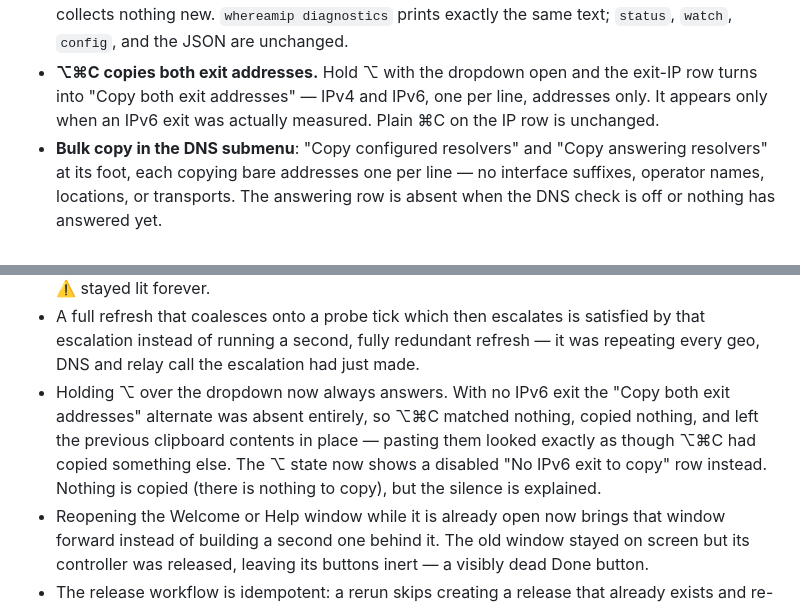
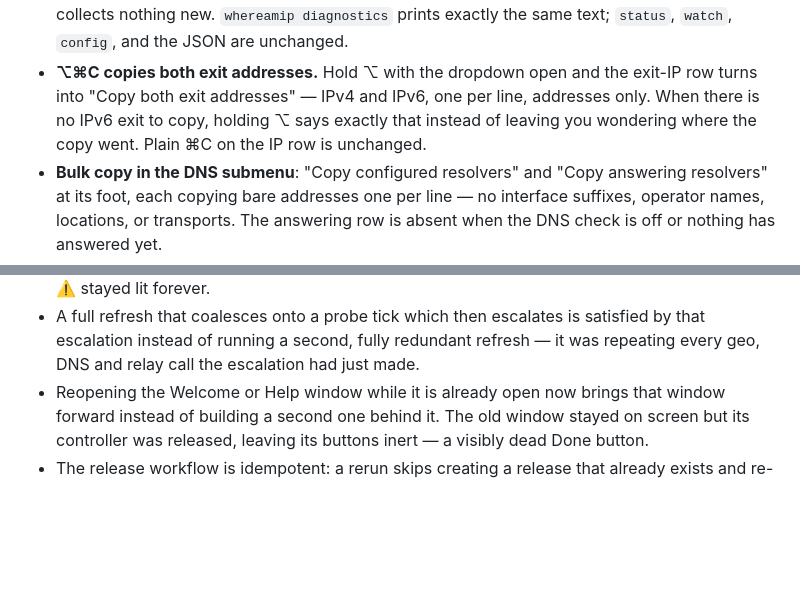
Before and after one commit to frinsen/whereamip, a Markdown page: CHANGELOG.md, 2 parts joined by grey strips. Rendered like a GitHub page; blank space fills up the shorter version.

Commit message:
docs: fold the no-IPv6 alternate-row behaviour into the ⌥⌘C entry, user-view wording
The fix shipped inside the same release as the feature — no user ever saw the
silent-failure version, so it is part of the feature's description, not a Fixed
entry.

Co-Authored-By: Claude Fable 5 <noreply@anthropic.com>
Claude-Session: https://claude.ai/code/session_01PUWVucaKwAEi4xPzrTuJvY

```diff
--- a/CHANGELOG.md
+++ b/CHANGELOG.md
@@ -49,8 +49,9 @@ install-ready notes per version.
   same text; `status`, `watch`, `config`, and the JSON are unchanged.
 - **⌥⌘C copies both exit addresses.** Hold ⌥ with the dropdown open and the
   exit-IP row turns into "Copy both exit addresses" — IPv4 and IPv6, one per
-  line, addresses only. It appears only when an IPv6 exit was actually
-  measured. Plain ⌘C on the IP row is unchanged.
+  line, addresses only. When there is no IPv6 exit to copy, holding ⌥ says
+  exactly that instead of leaving you wondering where the copy went. Plain ⌘C
+  on the IP row is unchanged.
 - **Bulk copy in the DNS submenu**: "Copy configured resolvers" and "Copy
   answering resolvers" at its foot, each copying bare addresses one per line —
   no interface suffixes, operator names, locations, or transports. The
@@ -127,12 +128,6 @@ install-ready notes per version.
 - A full refresh that coalesces onto a probe tick which then escalates is satisfied by
   that escalation instead of running a second, fully redundant refresh — it was
   repeating every geo, DNS and relay call the escalation had just made.
-- Holding ⌥ over the dropdown now always answers. With no IPv6 exit the "Copy both
-  exit addresses" alternate was absent entirely, so ⌥⌘C matched nothing, copied
-  nothing, and left the previous clipboard contents in place — pasting them looked
-  exactly as though ⌥⌘C had copied something else. The ⌥ state now shows a disabled
-  "No IPv6 exit to copy" row instead. Nothing is copied (there is nothing to copy),
-  but the silence is explained.
 - Reopening the Welcome or Help window while it is already open now brings that window
   forward instead of building a second one behind it. The old window stayed on screen
   but its controller was released, leaving its buttons inert — a visibly dead Done
```
